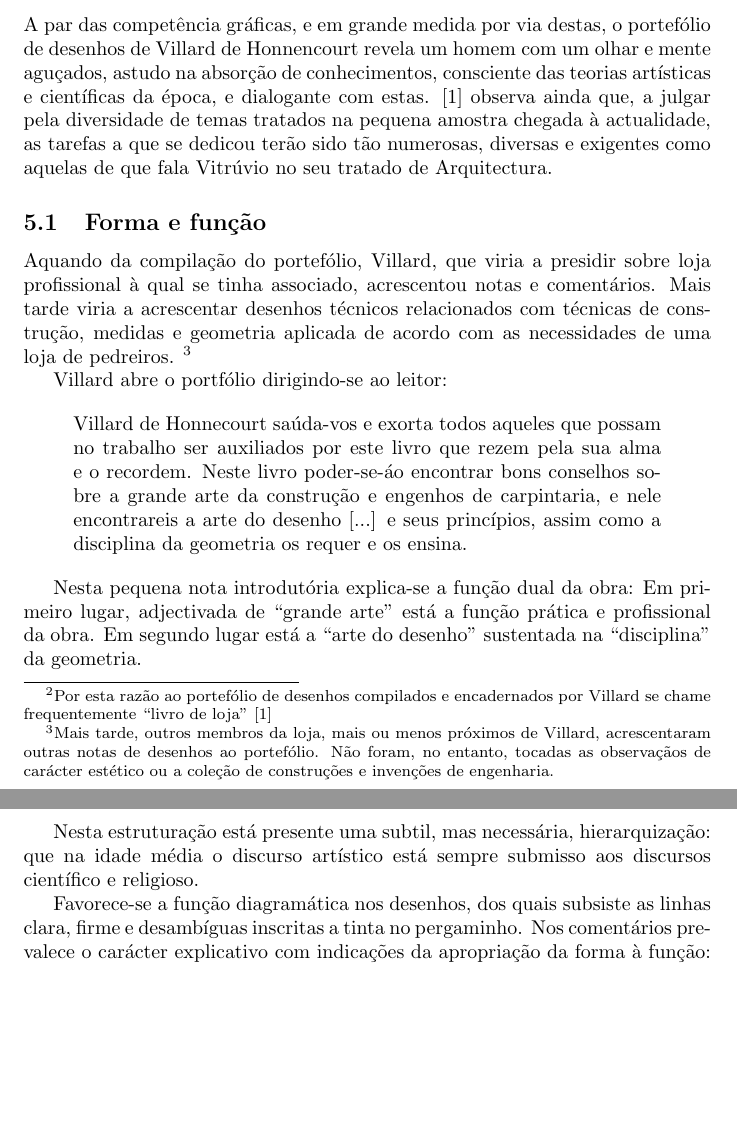
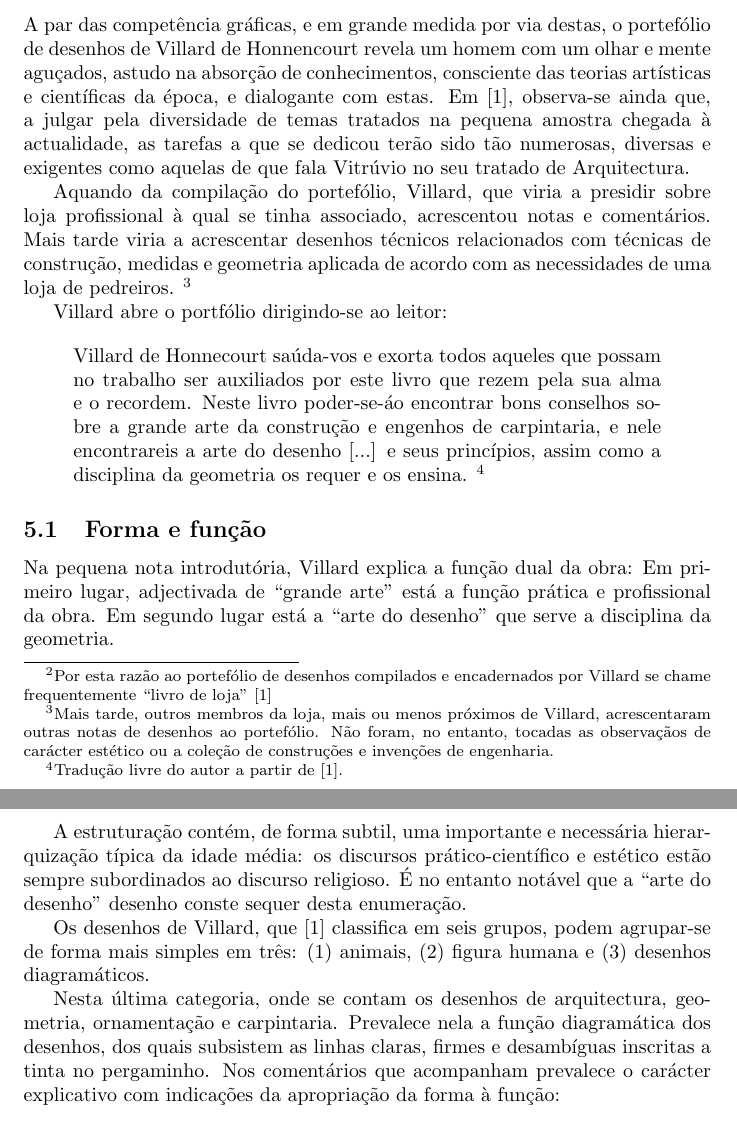
Before and after one commit to capitaomorte/papers, a LaTeX document (villard-de-honnecourt.tex): two parts of pages 3 and 4 of 6, joined at a grey line, cut so that both start at the same text, the shorter picture padded with empty space. Compiled offline with pdfLaTeX.

Commit message:
More stuff

```diff
--- a/villard-de-honnecourt.tex
+++ b/villard-de-honnecourt.tex
@@ -128,12 +128,11 @@ A par das competência gráficas, e em grande medida por via destas, o
 portefólio de desenhos de Villard de Honnencourt revela um homem com
 um olhar e mente aguçados, astudo na absorção de conhecimentos,
 consciente das teorias artísticas e científicas da época, e dialogante
-com estas. \cite{teresa} observa ainda que, a julgar pela diversidade
-de temas tratados na pequena amostra chegada à actualidade, as tarefas
-a que se dedicou terão sido tão numerosas, diversas e exigentes como
-aquelas de que fala Vitrúvio no seu tratado de Arquitectura.
-
-\subsection{Forma e função}
+com estas. Em \cite{teresa}, observa-se ainda que, a julgar pela
+diversidade de temas tratados na pequena amostra chegada à
+actualidade, as tarefas a que se dedicou terão sido tão numerosas,
+diversas e exigentes como aquelas de que fala Vitrúvio no seu tratado
+de Arquitectura.
 
 Aquando da compilação do portefólio, Villard, que viria a presidir
 sobre loja profissional à qual se tinha associado, acrescentou notas e
@@ -152,21 +151,32 @@ que possam no trabalho ser auxiliados por este livro que rezem pela
 sua alma e o recordem. Neste livro poder-se-áo encontrar bons
 conselhos sobre a grande arte da construção e engenhos de carpintaria,
 e nele encontrareis a arte do desenho [...] e seus princípios, assim
-como a disciplina da geometria os requer e os ensina.
+como a disciplina da geometria os requer e os
+ensina. \footnote{Tradução livre do autor a partir de \cite{teresa}.}
 \end{quote}
 
-Nesta pequena nota introdutória explica-se a função dual da obra: Em
-primeiro lugar, adjectivada de ``grande arte'' está a função prática e
-profissional da obra. Em segundo lugar está a ``arte do desenho''
-sustentada na ``disciplina'' da geometria.
+\subsection{Forma e função}
 
-Nesta estruturação está presente uma subtil, mas necessária,
-hierarquização: que na idade média o discurso artístico está sempre
-submisso aos discursos científico e religioso.
+Na pequena nota introdutória, Villard explica a função dual da obra:
+Em primeiro lugar, adjectivada de ``grande arte'' está a função
+prática e profissional da obra. Em segundo lugar está a ``arte do
+desenho'' que serve a disciplina da geometria.
 
-Favorece-se a função diagramática nos desenhos, dos quais subsiste as
-linhas clara, firme e desambíguas inscritas a tinta no pergaminho. Nos
-comentários prevalece o carácter explicativo com indicações da
+A estruturação contém, de forma subtil, uma importante e necessária
+hierarquização típica da idade média: os discursos prático-científico
+e estético estão sempre subordinados ao discurso religioso. É no
+entanto notável que a ``arte do desenho'' desenho conste sequer desta
+enumeração.
+
+Os desenhos de Villard, que \cite{teresa} classifica em seis grupos,
+podem agrupar-se de forma mais simples em três: (1) animais, (2)
+figura humana e (3) desenhos diagramáticos.
+
+Nesta última categoria, onde se contam os desenhos de arquitectura,
+geometria, ornamentação e carpintaria. Prevalece nela a função
+diagramática dos desenhos, dos quais subsistem as linhas claras,
+firmes e desambíguas inscritas a tinta no pergaminho. Nos comentários
+que acompanham prevalece o carácter explicativo com indicações da
 apropriação da forma à função:
 
 \begin{quote}
```
Also changed, not shown: villard-de-honnecourt.tex (45 more changed lines).
